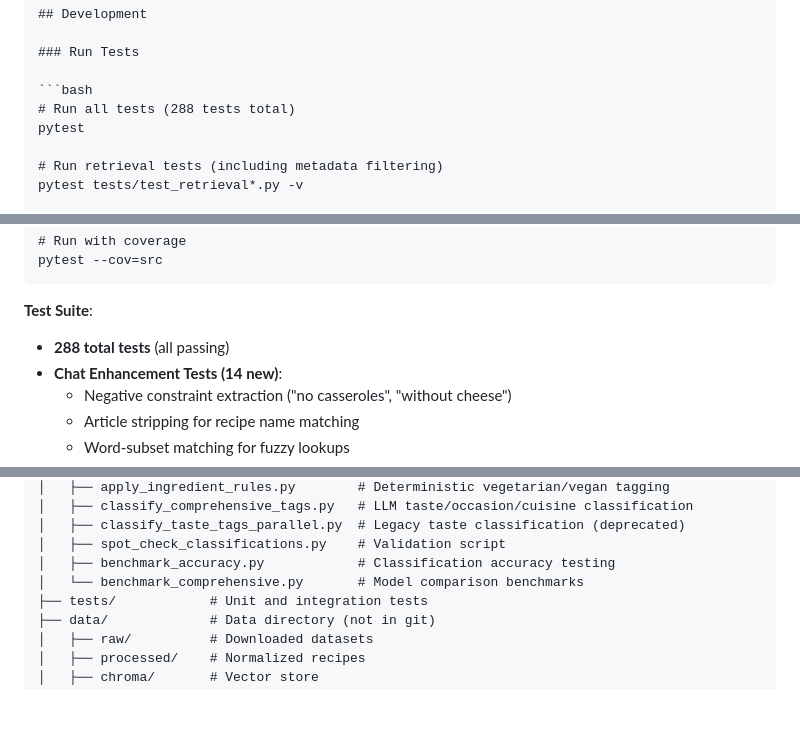
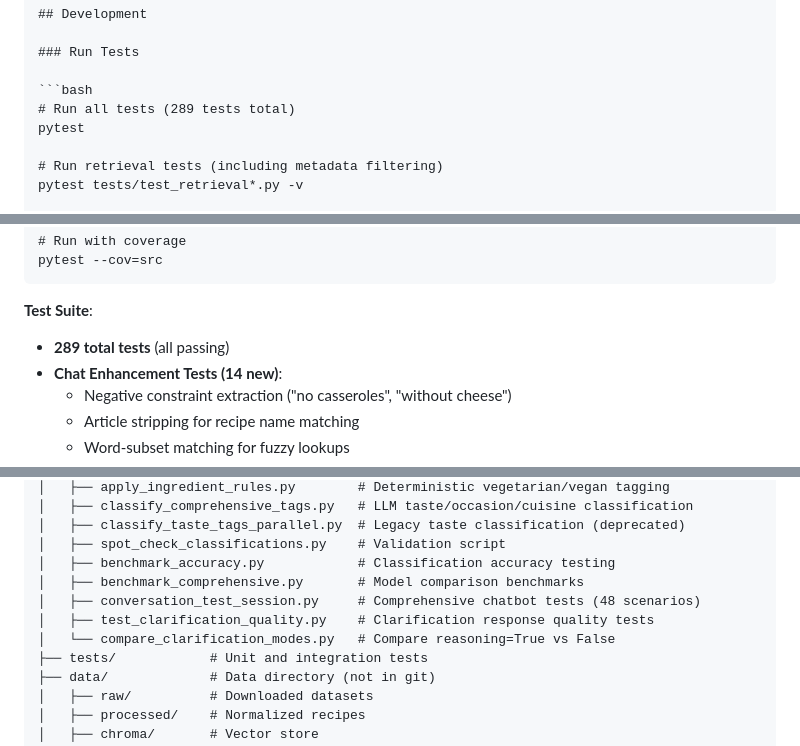
Before and after one commit to adeagon/ai-cooking-assistant, a Markdown page: README.md, 3 parts joined by grey strips. GitHub-like rendering; blank space fills up the shorter version.

````diff
--- a/README.md
+++ b/README.md
@@ -218,7 +220,7 @@ You: /cooked 2
 ### Run Tests
 
 ```bash
-# Run all tests (288 tests total)
+# Run all tests (289 tests total)
 pytest
 
 # Run retrieval tests (including metadata filtering)
@@ -247,7 +249,7 @@ pytest --cov=src
 ```
 
 **Test Suite**:
-- **288 total tests** (all passing)
+- **289 total tests** (all passing)
 - **Chat Enhancement Tests (14 new)**:
   - Negative constraint extraction ("no casseroles", "without cheese")
   - Article stripping for recipe name matching
@@ -346,7 +350,10 @@ ai-cooking-assistant/
 │   ├── classify_taste_tags_parallel.py  # Legacy taste classification (deprecated)
 │   ├── spot_check_classifications.py    # Validation script
 │   ├── benchmark_accuracy.py            # Classification accuracy testing
-│   └── benchmark_comprehensive.py       # Model comparison benchmarks
+│   ├── benchmark_comprehensive.py       # Model comparison benchmarks
+│   ├── conversation_test_session.py     # Comprehensive chatbot tests (48 scenarios)
+│   ├── test_clarification_quality.py    # Clarification response quality tests
+│   └── compare_clarification_modes.py   # Compare reasoning=True vs False
 ├── tests/            # Unit and integration tests
 ├── data/             # Data directory (not in git)
 │   ├── raw/          # Downloaded datasets
````
Also changed, not shown: other parts of README.md (+4 -0 lines), CLAUDE.md (+21 -1 lines).
